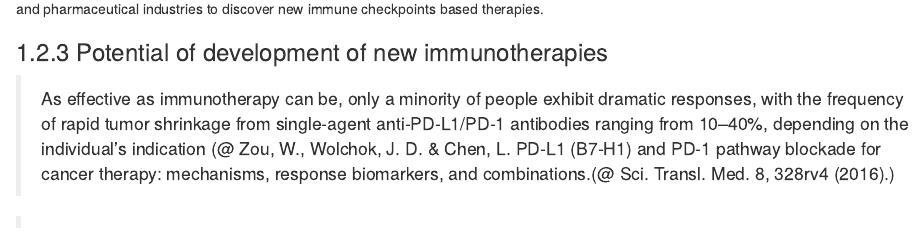
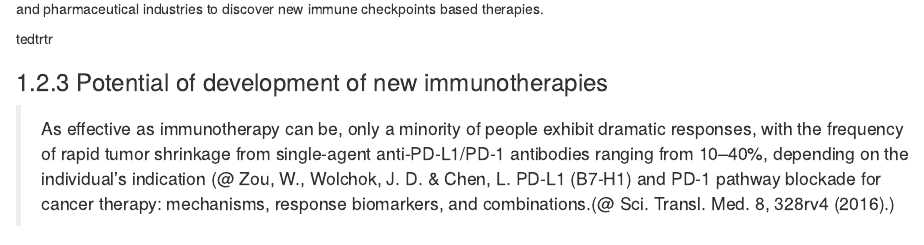
Before and after one commit to UrszulaCzerwinska/UCzPhDThesis, an R Markdown document (01-IntroductionBio.Rmd): the page in a window 1100 px wide, from 4110 px down. Rendered offline with R 4.5, knitr and Pandoc, with nearby package versions; drawn as R Markdown's standard HTML page in place of the format the file asks for.

Commit message:
test Icon

```diff
--- a/01-IntroductionBio.Rmd
+++ b/01-IntroductionBio.Rmd
@@ -114,6 +114,8 @@ It has been shown that anti PD-L1 therapies works more effectively in T cell inf
 
 Unfortunately most patients do not answer to immunotherapies which stimulates researches to look for better biomarkers and patient stratifications, and pharmaceutical industries to discover new immune checkpoints based therapies.
 
+tedtrtr
+
 ### Potential of development of new immunotherapies
 
 >As effective as immunotherapy can be, only a minority of people exhibit dramatic responses, with the frequency of rapid tumor shrinkage from single-agent anti-PD-L1/PD-1 antibodies ranging from 10–40%, depending on the individual's indication (@
```
